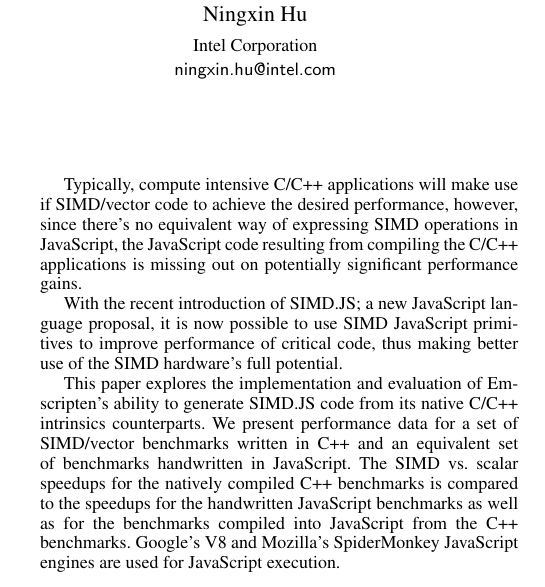
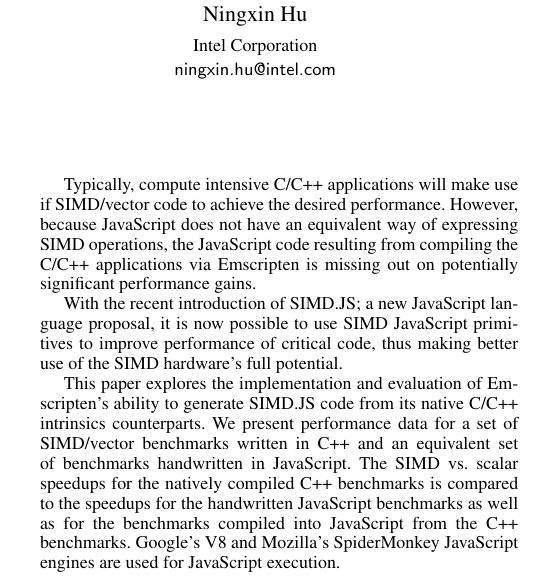
Before and after one commit to PeterJensen/wpmvp2015, a LaTeX paper (simdjs.tex): part of one column of page 1 of 7, cut so that both start at the same text. Compiled offline with pdfLaTeX; a missing font is replaced by an installed copy or a similar font.

Commit message:
minor edits to intro

```diff
--- a/simdjs.tex
+++ b/simdjs.tex
@@ -153,10 +153,10 @@ been the source of many security and instability issues in web browsers, so
 avoiding those is highly desirable.
 
 Typically, compute intensive C/C++ applications will make use if SIMD/vector
-code to achieve the desired performance, however, since there's no equivalent
-way of expressing SIMD operations in JavaScript, the JavaScript code resulting from
-compiling the C/C++ applications is missing out on potentially significant performance
-gains.
+code to achieve the desired performance. However, because JavaScript does not have an equivalent
+way of expressing SIMD operations, the JavaScript code resulting from
+compiling the C/C++ applications via Emscripten is missing out on potentially
+significant performance gains.
 
 With the recent introduction of SIMD.JS; a new JavaScript language proposal,
 it is now possible to use SIMD JavaScript primitives to improve performance of
```
